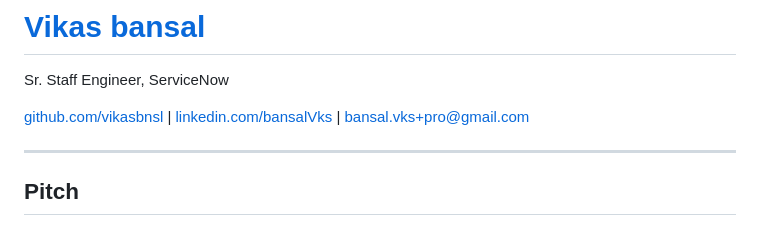
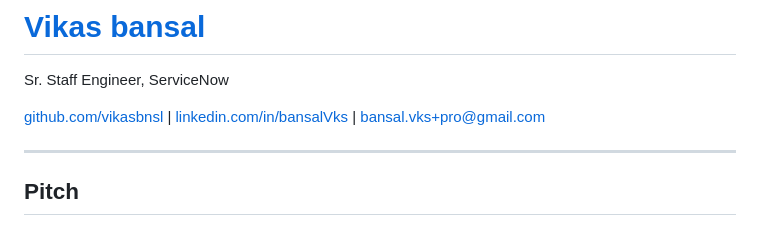
Before and after one commit to vikasbnsl/vikas-bansal, a Markdown page: README.md, the part around the change. Drawn GitHub-style.

```diff
--- a/README.md
+++ b/README.md
@@ -1,7 +1,7 @@
 # [Vikas bansal](https://vikasbnsl.github.io/vikas-bansal/)
 Sr. Staff Engineer, ServiceNow
 
- [github.com/vikasbnsl](https://github.com/vikasbnsl) | [linkedin.com/bansalVks](https://linkedin.com/in/bansalVks) | [bansal.vks+pro@gmail.com](mailto:bansal.vks+pro@gmail.com)
+ [github.com/vikasbnsl](https://github.com/vikasbnsl) | [linkedin.com/in/bansalVks](https://linkedin.com/in/bansalVks) | [bansal.vks+pro@gmail.com](mailto:bansal.vks+pro@gmail.com)
 
 ---
 
```
